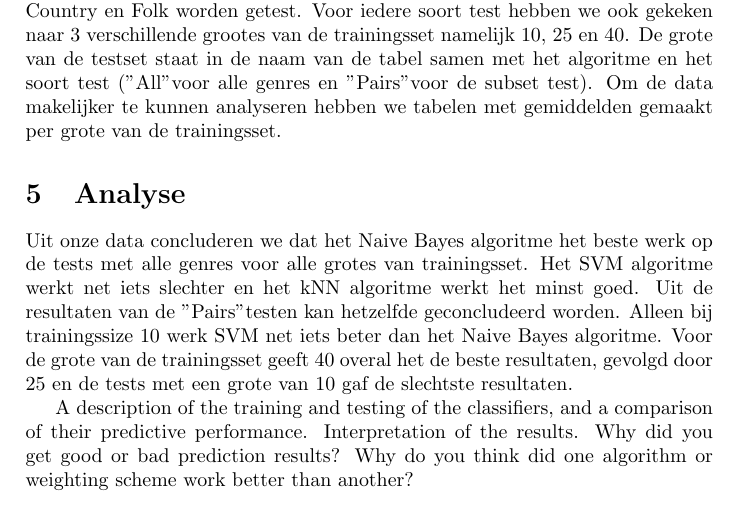
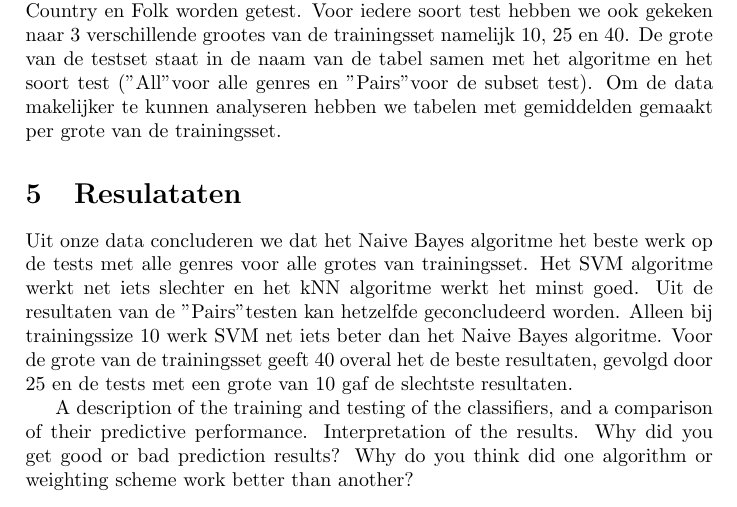
Before and after one commit to jlvermeulen/dar-2, a LaTeX paper (verslag.tex): part of page 2 of 8, cut so that both start at the same text. Compiled offline with pdfLaTeX.

Commit message:
rename analyse to resultaten

```diff
--- a/verslag.tex
+++ b/verslag.tex
@@ -27,7 +27,7 @@ Voor alle parameters hebben we uitgebreid getest wat de beste waarden was, zowel
 \section{Data}
 We hebben voor elk algoritme twee verschillende soorten tests uitgevoerd. Ten eerste hebben we voor gekeken naar de werking op de hele set van genres. De data van deze tests is te zien in de tabellen 5, 7, 9, 11, 13, 15, 17, 19 en 21 . In de cel (Country, Folk) staat het percentage van de Country nummers die als Folk zijn gelabeld door het algoritme. Daarnaast hebben we gekeken naar de werking  op alle subsets van twee genres. De data daarvan is te vinden in de tabellen 4, 6, 8, 10, 12, 14, 16, 18 en 20. In de cel (Country, Folk) staat het percentage van de Country nummers dat goed wordt geclasificeerd als de genres Country en Folk worden getest. Voor iedere soort test hebben we ook gekeken naar 3 verschillende grootes van de trainingsset namelijk 10, 25 en 40. De grote van de testset staat in de naam van de tabel samen met het algoritme en het soort test ("All" voor alle genres en "Pairs" voor de subset test). Om de data makelijker te kunnen analyseren hebben we tabelen met gemiddelden gemaakt per grote van de trainingsset.
 
-\section{Analyse}
+\section{Resulataten}
 Uit onze data concluderen we dat het Naive Bayes algoritme het beste werk op de tests met alle genres voor alle grotes van trainingsset. Het SVM algoritme werkt net iets slechter en het kNN algoritme werkt het minst goed. Uit de resultaten van de "Pairs" testen kan hetzelfde geconcludeerd worden. Alleen bij trainingssize 10 werk SVM net iets beter dan het Naive Bayes algoritme. Voor de grote van de trainingsset geeft 40 overal het de beste  resultaten, gevolgd door 25 en de tests met een grote van 10 gaf de slechtste resultaten.
 
 A description of the training and testing of the classifiers, and a comparison of their predictive performance.
```
